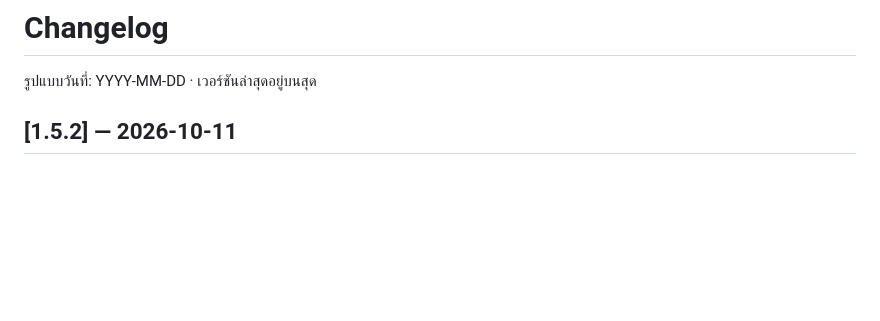
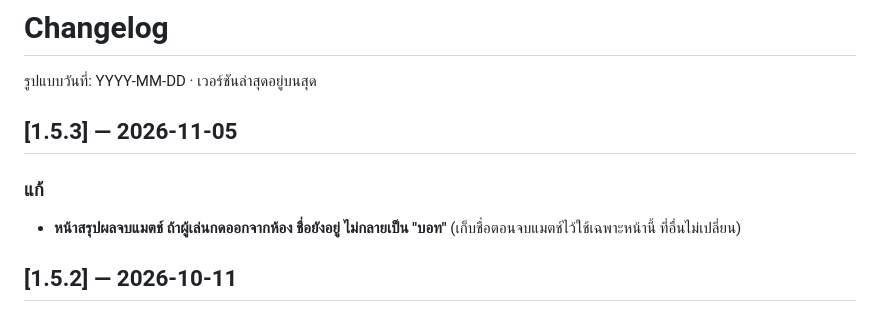
Before and after one commit to kiworawat-hub/BIG2-THRule, a Markdown page: CHANGELOG.md, the part around the change. Drawn GitHub-style; blank space fills up the shorter version.

```diff
--- a/CHANGELOG.md
+++ b/CHANGELOG.md
@@ -1,6 +1,11 @@
 # Changelog
 
 รูปแบบวันที่: YYYY-MM-DD · เวอร์ชันล่าสุดอยู่บนสุด
+
+## [1.5.3] — 2026-11-05
+
+### แก้
+- **หน้าสรุปผลจบแมตช์ ถ้าผู้เล่นกดออกจากห้อง ชื่อยังอยู่ ไม่กลายเป็น "บอท"** (เก็บชื่อตอนจบแมตช์ไว้ใช้เฉพาะหน้านี้ ที่อื่นไม่เปลี่ยน)
 
 ## [1.5.2] — 2026-10-11
 
```
